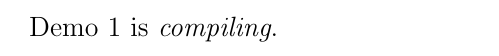
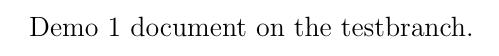
Before and after one commit to pisihara/Demo1, a LaTeX document (Test1.tex): part of the page, cut at the place of the change. Compiled offline with pdfLaTeX.

Commit message:
Modify tex file for the testbranch

```diff
--- a/Test1.tex
+++ b/Test1.tex
@@ -1,5 +1,5 @@
 \documentclass[12pt,fleqn]{article}
 
 \begin{document}
-Demo 1 is \emph{compiling}.
+Demo 1 document on the testbranch.
 \end{document}
```
